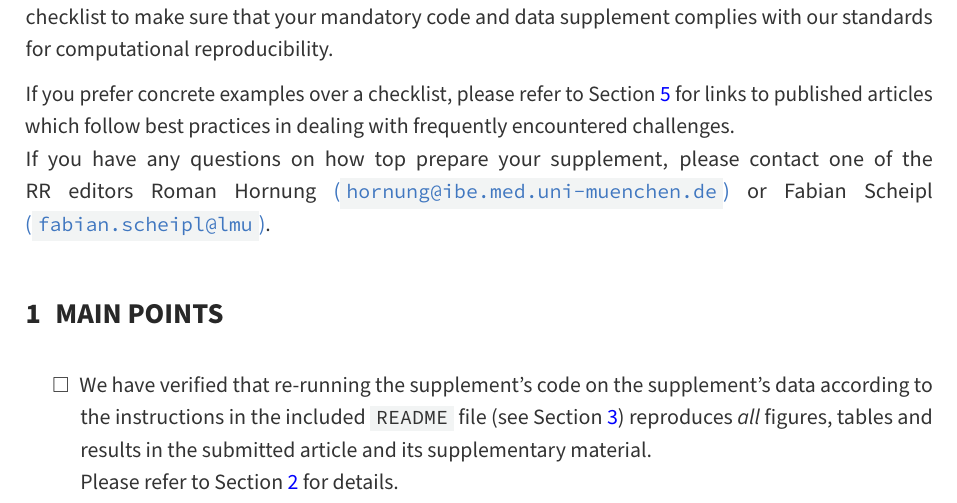
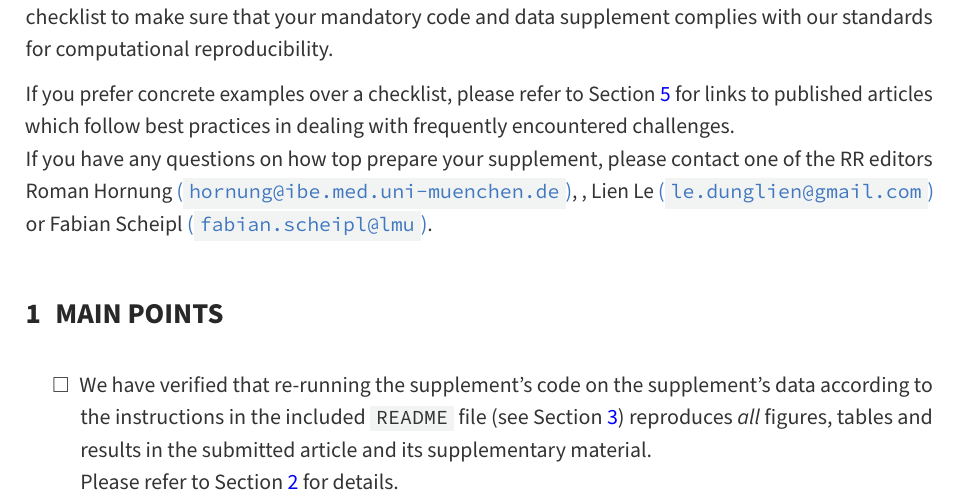
Before and after one commit to BiomJ-RR/rr-checklist, an R Markdown document (checklist_for_authors.Rmd): part of page 1 of 6, cut so that both start at the same text. The pictures show the output file checklist_for_authors.pdf that the author committed with the source.

Commit message:
add lien's email

```diff
--- a/checklist_for_authors.Rmd
+++ b/checklist_for_authors.Rmd
@@ -5,13 +5,14 @@ output:
   bookdown::pdf_document2:
     toc: false
     template: eisvogel
+    keep_tex: true
 linkcolor: "blue"
 ---
 
 Thank you for submitting your work for publication in Biometrical Journal. Before you resubmit your revised manuscript and supplement, we would like to ask you to carefully read through the following checklist to make sure that your mandatory code and data supplement complies with our standards for computational reproducibility.
 
 If you prefer concrete examples over a checklist, please refer to Section \@ref(exemplary-supplements) for links to published articles which follow best practices in dealing with frequently encountered challenges.\
-If you have any questions on how top prepare your supplement, please contact one of the RR editors Roman Hornung [(`hornung@ibe.med.uni-muenchen.de`)](mailto:hornung@ibe.med.uni-muenchen.de) or Fabian Scheipl [(`fabian.scheipl@lmu`)](mailto:fabian.scheipl@lmu.de).
+If you have any questions on how top prepare your supplement, please contact one of the RR editors Roman Hornung [(`hornung@ibe.med.uni-muenchen.de`)](mailto:hornung@ibe.med.uni-muenchen.de), Lien Le [(`le.dunglien@gmail.com`)](mailto:le.dunglien@gmail.com) or Fabian Scheipl [(`fabian.scheipl@lmu`)](mailto:fabian.scheipl@lmu.de).
 
 # MAIN POINTS
 
```
Also changed, not shown: checklist_for_authors.pdf.
